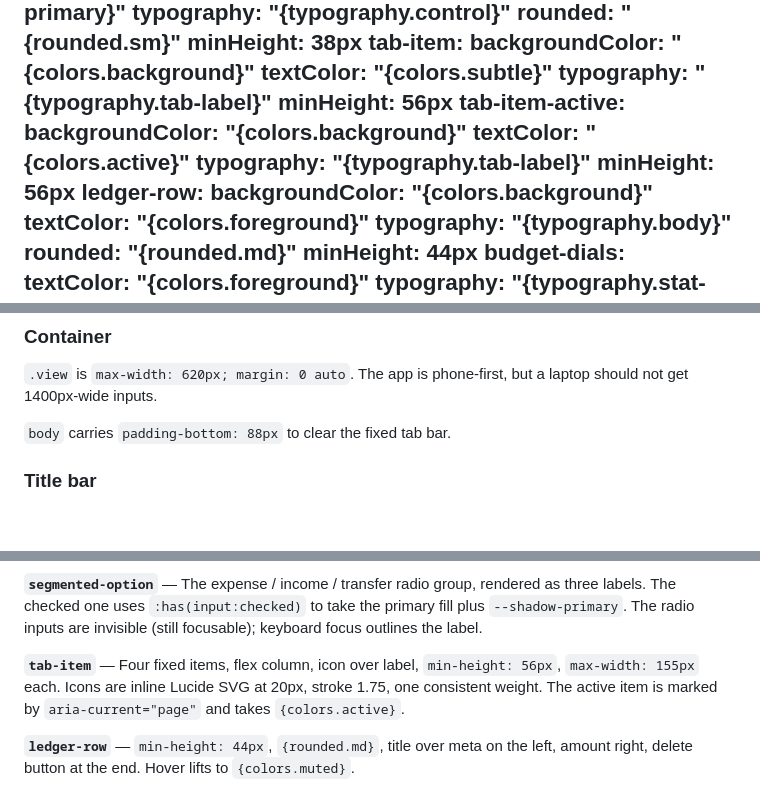
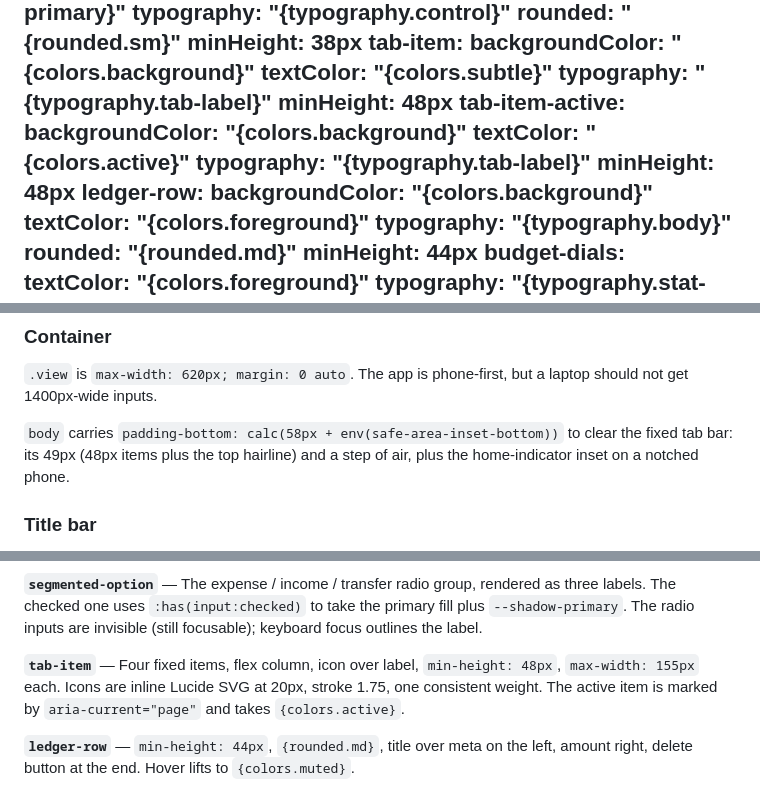
Before and after one commit to sandylatte/clengan, a Markdown page: DESIGN.md, 3 parts joined by grey strips. Rendered like a GitHub page; blank space fills up the shorter version.

Commit message:
DESIGN.md: tab item height and tab bar clearance match the stylesheet
Tab items are 48px, not 56px; body clears the bar with
calc(58px + env(safe-area-inset-bottom)), not a flat 88px.

Co-Authored-By: Claude Opus 5.5 <noreply@anthropic.com>

```diff
--- a/DESIGN.md
+++ b/DESIGN.md
@@ -212,12 +212,12 @@ components:
     backgroundColor: "{colors.background}"
     textColor: "{colors.subtle}"
     typography: "{typography.tab-label}"
-    minHeight: 56px
+    minHeight: 48px
   tab-item-active:
     backgroundColor: "{colors.background}"
     textColor: "{colors.active}"
     typography: "{typography.tab-label}"
-    minHeight: 56px
+    minHeight: 48px
   ledger-row:
     backgroundColor: "{colors.background}"
     textColor: "{colors.foreground}"
@@ -363,7 +363,7 @@ Card interior padding is `{spacing.space-4}` 24px. View padding is `{spacing.spa
 
 `.view` is `max-width: 620px; margin: 0 auto`. The app is phone-first, but a laptop should not get 1400px-wide inputs.
 
-`body` carries `padding-bottom: 88px` to clear the fixed tab bar.
+`body` carries `padding-bottom: calc(58px + env(safe-area-inset-bottom))` to clear the fixed tab bar: its 49px (48px items plus the top hairline) and a step of air, plus the home-indicator inset on a notched phone.
 
 ### Title bar
 
@@ -449,7 +449,7 @@ Three durations, and every animation uses one of them.
 
 **`segmented-option`** — The expense / income / transfer radio group, rendered as three labels. The checked one uses `:has(input:checked)` to take the primary fill plus `--shadow-primary`. The radio inputs are invisible (still focusable); keyboard focus outlines the label.
 
-**`tab-item`** — Four fixed items, flex column, icon over label, `min-height: 56px`, `max-width: 155px` each. Icons are inline Lucide SVG at 20px, stroke 1.75, one consistent weight. The active item is marked by `aria-current="page"` and takes `{colors.active}`.
+**`tab-item`** — Four fixed items, flex column, icon over label, `min-height: 48px`, `max-width: 155px` each. Icons are inline Lucide SVG at 20px, stroke 1.75, one consistent weight. The active item is marked by `aria-current="page"` and takes `{colors.active}`.
 
 **`ledger-row`** — `min-height: 44px`, `{rounded.md}`, title over meta on the left, amount right, delete button at the end. Hover lifts to `{colors.muted}`.
 
```
Also changed, not shown: other parts of DESIGN.md (+1 -1 lines).
